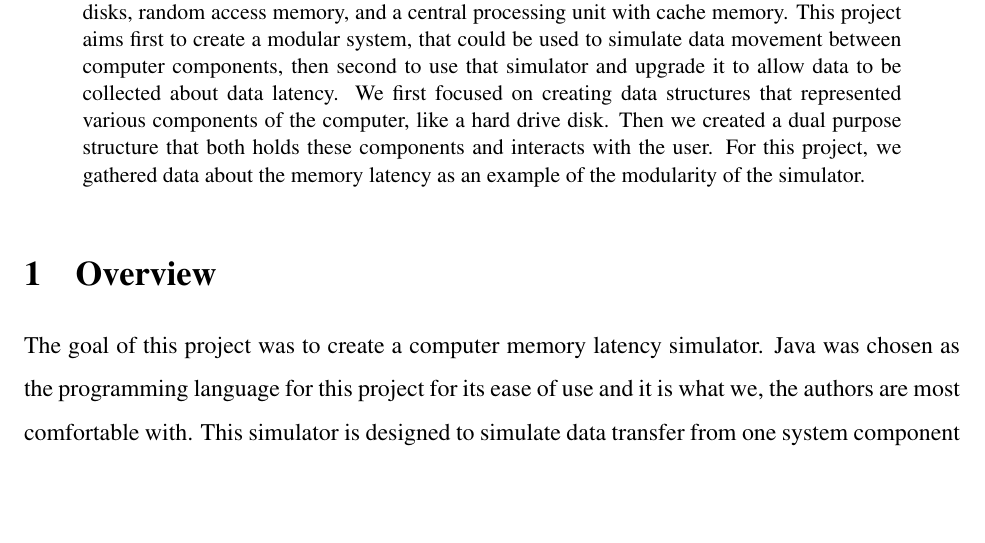
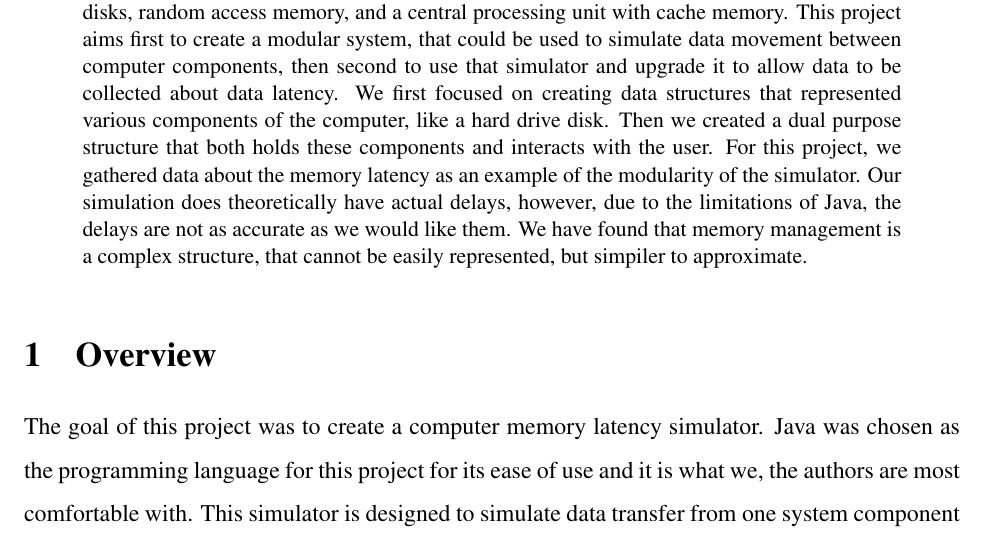
Before and after one commit to adamdachenhausen/cs330FinalProject, a LaTeX paper (finalPaper/paper.tex): part of page 1 of 14, cut so that both start at the same text, the shorter picture padded with empty space. Compiled offline with pdfLaTeX.

Commit message:
Merge conflict

```diff
--- a/finalPaper/paper.tex
+++ b/finalPaper/paper.tex
@@ -87,6 +87,9 @@ data latency. We first focused on creating data structures that represented vari
 components of the computer, like a hard drive disk. Then we created a dual purpose
 structure that both holds these components and interacts with the user. For this project,
 we gathered data about the memory latency as an example of the modularity of the simulator.
+Our simulation does theoretically have actual delays, however, due to the limitations of Java, the
+delays are not as accurate as we would like them. We have found that memory management is a complex
+structure, that cannot be easily represented, but simpiler to approximate.
 
 \end{abstract}
 
```
